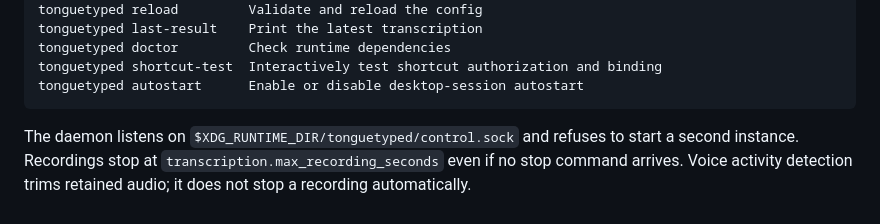
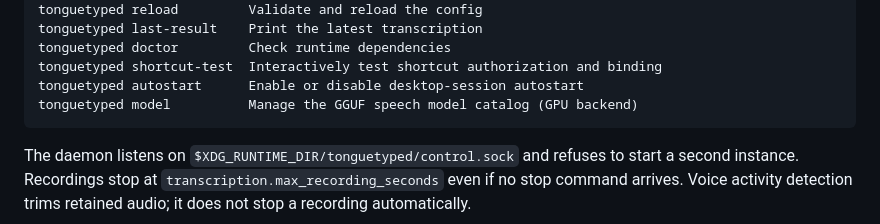
Before and after one commit to cheerfulScumbag/tonguetyped, a Markdown page: README.md, the part around the change. Drawn GitHub-style.

Commit message:
no-mistakes(document): Add missing model command to README command table

````diff
--- a/README.md
+++ b/README.md
@@ -156,6 +156,7 @@ tonguetyped last-result    Print the latest transcription
 tonguetyped doctor         Check runtime dependencies
 tonguetyped shortcut-test  Interactively test shortcut authorization and binding
 tonguetyped autostart      Enable or disable desktop-session autostart
+tonguetyped model          Manage the GGUF speech model catalog (GPU backend)
 ```
 
 The daemon listens on `$XDG_RUNTIME_DIR/tonguetyped/control.sock` and refuses to
````
